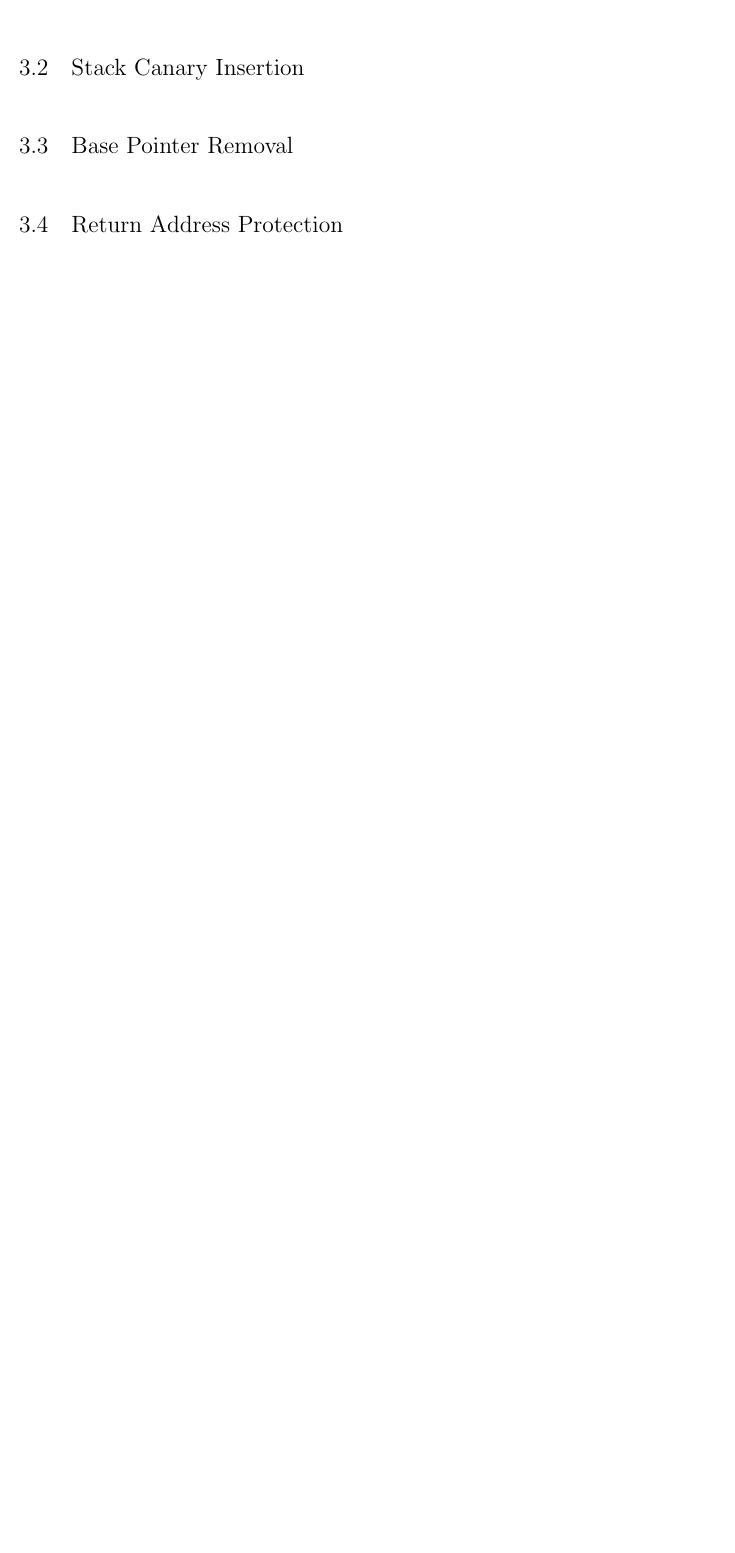
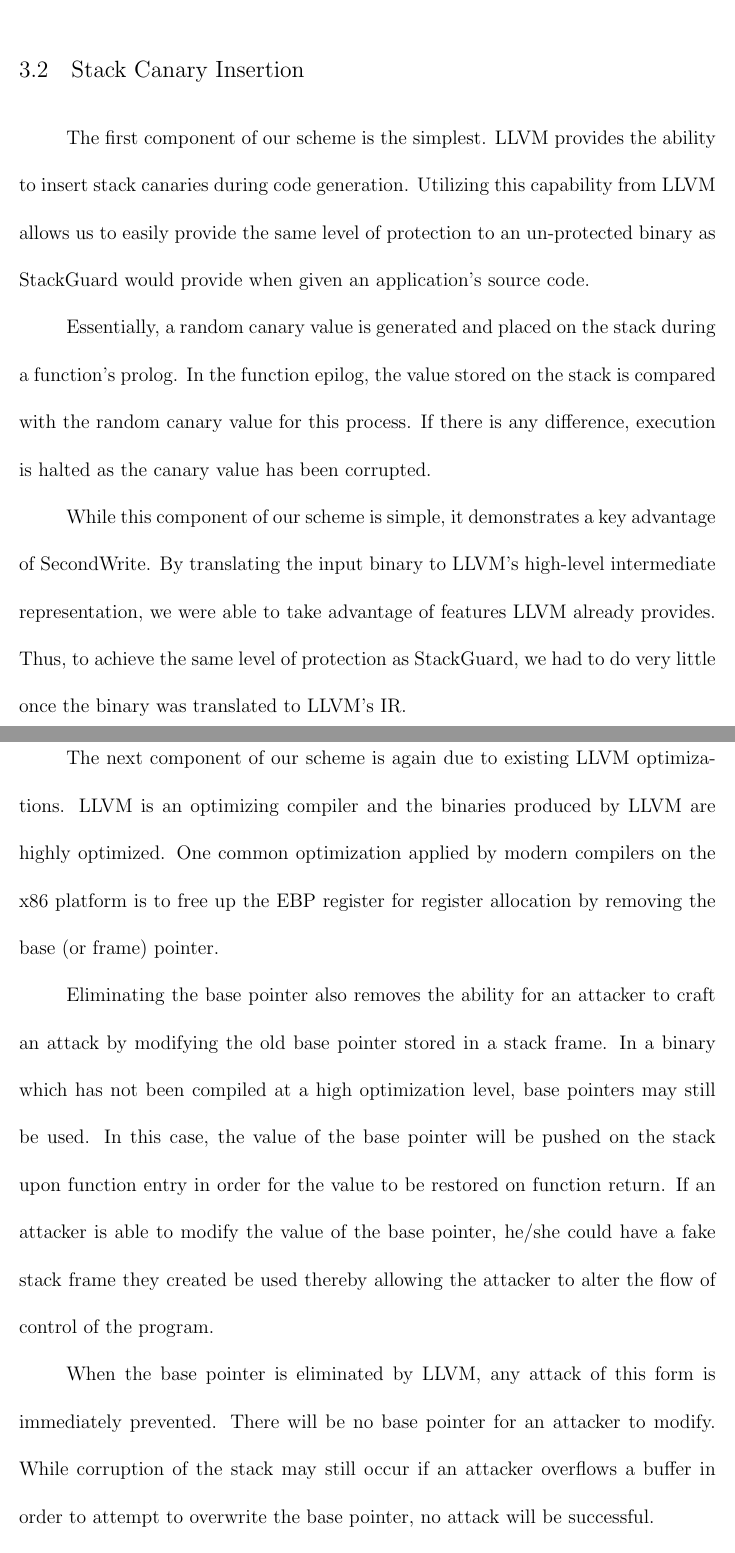
Before and after one commit to posulliv/thesis, a LaTeX thesis (mainthesis.tex, which reads Chapter3.tex): part of page 26 of 40 before the commit and two parts of pages 26 and 27 of 42 after it, the two joined at a grey line, cut so that both start at the same text, the shorter picture padded with empty space. Compiled offline with pdfLaTeX.

Commit message:
Added text on canary insertion and base pointer elimination.

```diff
--- a/Chapter3.tex
+++ b/Chapter3.tex
@@ -109,4 +109,37 @@
 
 \section{Stack Canary Insertion}
 
-\section{Base Pointer Removal}
+The first component of our scheme is the simplest. LLVM provides the ability to insert stack
+canaries during code generation. Utilizing this capability from LLVM allows us to easily provide the
+same level of protection to an un-protected binary as StackGuard would provide when given an
+application's source code.
+
+Essentially, a random canary value is generated and placed on the stack during a function's prolog.
+In the function epilog, the value stored on the stack is compared with the random canary value for
+this process. If there is any difference, execution is halted as the canary value has been
+corrupted.
+
+While this component of our scheme is simple, it demonstrates a key advantage of SecondWrite. By
+translating the input binary to LLVM's high-level intermediate representation, we were able to take
+advantage of features LLVM already provides. Thus, to achieve the same level of protection as
+StackGuard, we had to do very little once the binary was translated to LLVM's IR.
+
+\section{Base Pointer Elimination}
+
+The next component of our scheme is again due to existing LLVM optimizations. LLVM is an optimizing
+compiler and the binaries produced by LLVM are highly optimized. One common optimization applied by
+modern compilers on the x86 platform is to free up the EBP register for register allocation by
+removing the base (or frame) pointer.
+
+Eliminating the base pointer also removes the ability for an attacker to craft an attack by
+modifying the old base pointer stored in a stack frame. In a binary which has not been compiled at a
+high optimization level, base pointers may still be used. In this case, the value of the base
+pointer will be pushed on the stack upon function entry in order for the value to be restored on
+function return. If an attacker is able to modify the value of the base pointer, he/she could have a
+fake stack frame they created be used thereby allowing the attacker to alter the flow of control of
+the program.
+
+When the base pointer is eliminated by LLVM, any attack of this form is immediately prevented. There
+will be no base pointer for an attacker to modify. While corruption of the stack may still occur if
+an attacker overflows a buffer in order to attempt to overwrite the base pointer, no attack will be
+successful.
```
Also changed, not shown: Chapter3.tex (4 more changed lines).
